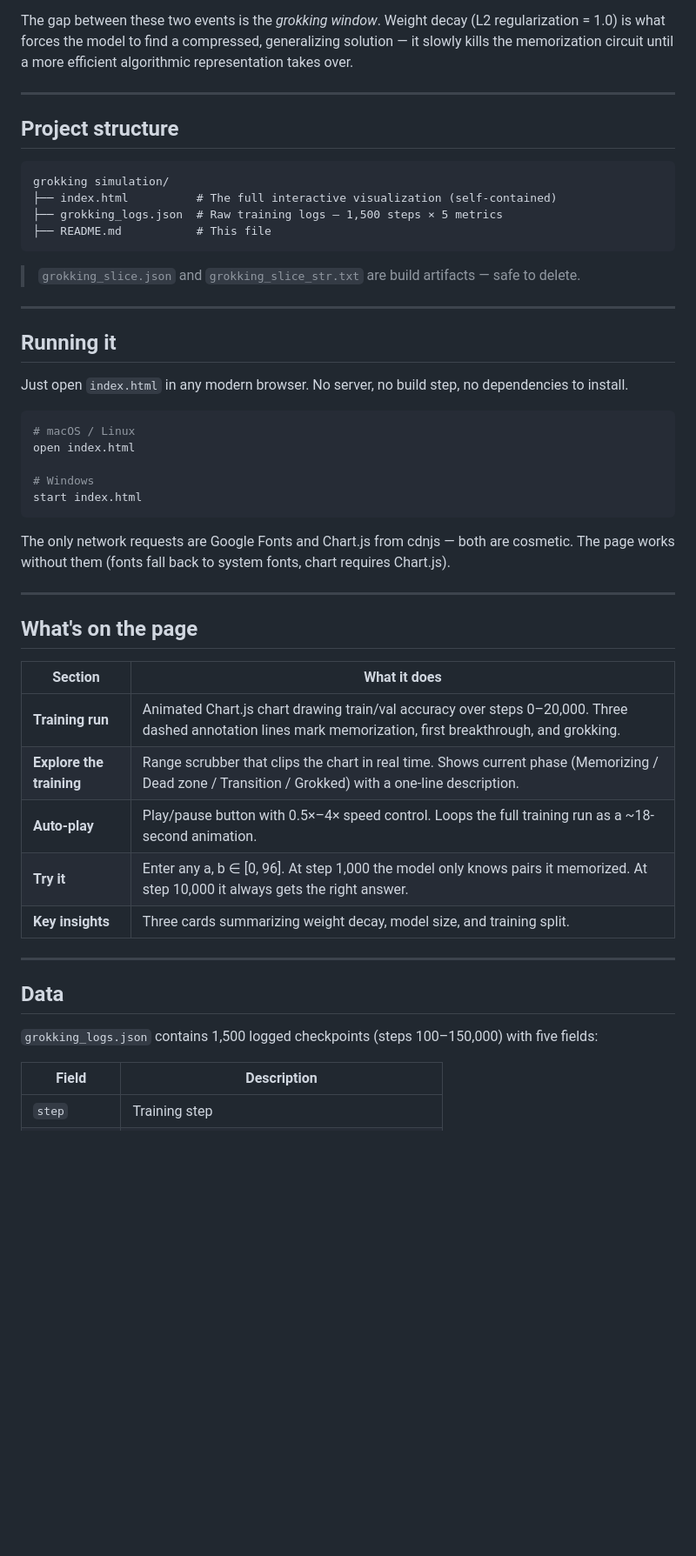
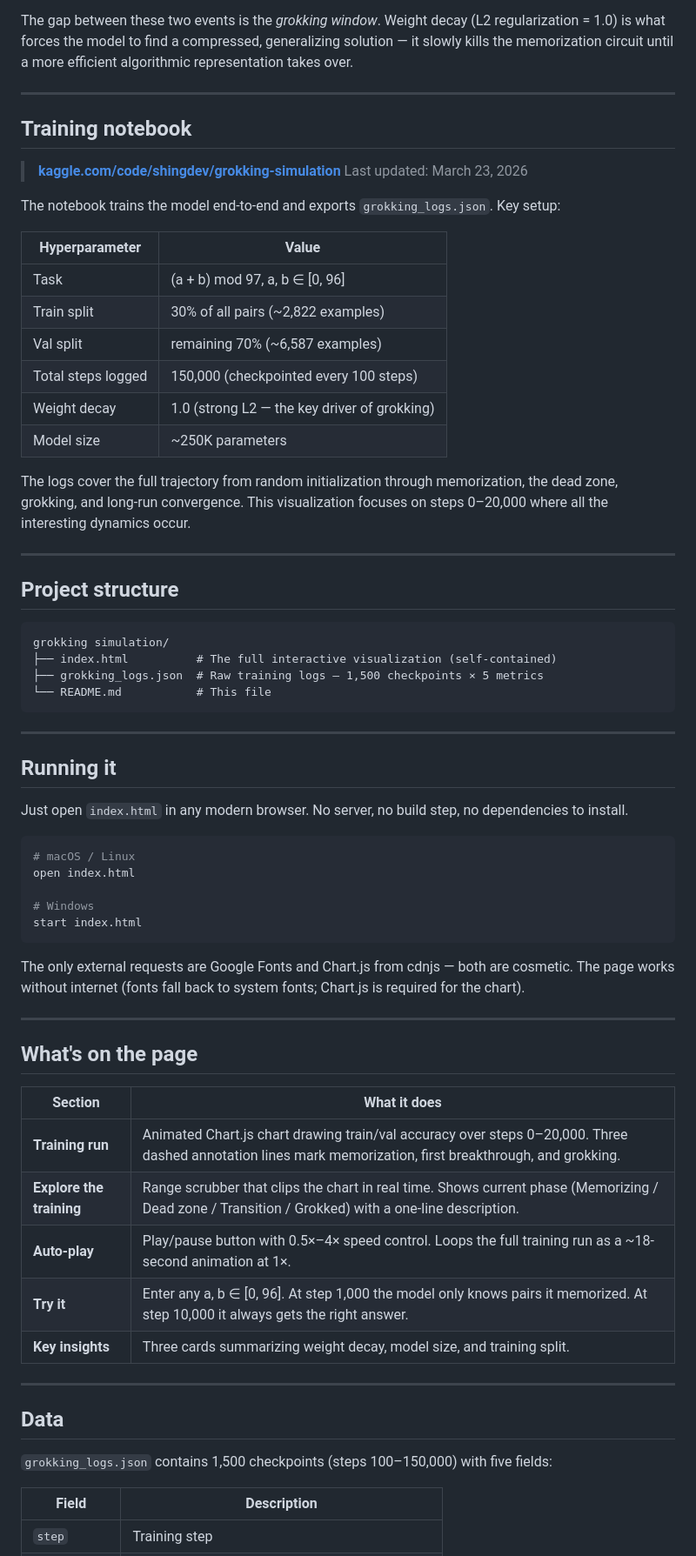
Before and after one commit to shing1Sks/grokking, a Markdown page: README.md, the part around one of its changes. Shown at 87% size. Drawn GitHub-style; blank space fills up the shorter version.

Commit message:
updated with kaggle notebook link

````diff
--- a/README.md
+++ b/README.md
@@ -19,16 +21,34 @@ The gap between these two events is the *grokking window*. Weight decay (L2 regu
 
 ---
 
+## Training notebook
+
+> **[kaggle.com/code/shingdev/grokking-simulation](https://www.kaggle.com/code/shingdev/grokking-simulation)**
+> Last updated: March 23, 2026
+
+The notebook trains the model end-to-end and exports `grokking_logs.json`. Key setup:
+
+| Hyperparameter | Value |
+|---|---|
+| Task | (a + b) mod 97, a, b ∈ [0, 96] |
+| Train split | 30% of all pairs (~2,822 examples) |
+| Val split | remaining 70% (~6,587 examples) |
+| Total steps logged | 150,000 (checkpointed every 100 steps) |
+| Weight decay | 1.0 (strong L2 — the key driver of grokking) |
+| Model size | ~250K parameters |
+
+The logs cover the full trajectory from random initialization through memorization, the dead zone, grokking, and long-run convergence. This visualization focuses on steps 0–20,000 where all the interesting dynamics occur.
+
+---
+
 ## Project structure
 
 ```
 grokking simulation/
 ├── index.html          # The full interactive visualization (self-contained)
-├── grokking_logs.json  # Raw training logs — 1,500 steps × 5 metrics
-├── README.md           # This file
+├── grokking_logs.json  # Raw training logs — 1,500 checkpoints × 5 metrics
+└── README.md           # This file
 ```
-
-> `grokking_slice.json` and `grokking_slice_str.txt` are build artifacts — safe to delete.
 
 ---
 
@@ -44,7 +64,7 @@ open index.html
 start index.html
 ```
 
-The only network requests are Google Fonts and Chart.js from cdnjs — both are cosmetic. The page works without them (fonts fall back to system fonts, chart requires Chart.js).
+The only external requests are Google Fonts and Chart.js from cdnjs — both are cosmetic. The page works without internet (fonts fall back to system fonts; Chart.js is required for the chart).
 
 ---
 
@@ -54,7 +74,7 @@ The only network requests are Google Fonts and Chart.js from cdnjs — both are
 |---|---|
 | **Training run** | Animated Chart.js chart drawing train/val accuracy over steps 0–20,000. Three dashed annotation lines mark memorization, first breakthrough, and grokking. |
 | **Explore the training** | Range scrubber that clips the chart in real time. Shows current phase (Memorizing / Dead zone / Transition / Grokked) with a one-line description. |
-| **Auto-play** | Play/pause button with 0.5×–4× speed control. Loops the full training run as a ~18-second animation. |
+| **Auto-play** | Play/pause button with 0.5×–4× speed control. Loops the full training run as a ~18-second animation at 1×. |
 | **Try it** | Enter any a, b ∈ [0, 96]. At step 1,000 the model only knows pairs it memorized. At step 10,000 it always gets the right answer. |
 | **Key insights** | Three cards summarizing weight decay, model size, and training split. |
 
@@ -62,7 +82,7 @@ The only network requests are Google Fonts and Chart.js from cdnjs — both are
 
 ## Data
 
-`grokking_logs.json` contains 1,500 logged checkpoints (steps 100–150,000) with five fields:
+`grokking_logs.json` contains 1,500 checkpoints (steps 100–150,000) with five fields:
 
 | Field | Description |
 |---|---|
````
Also changed, not shown: other parts of README.md (+7 -3 lines).
